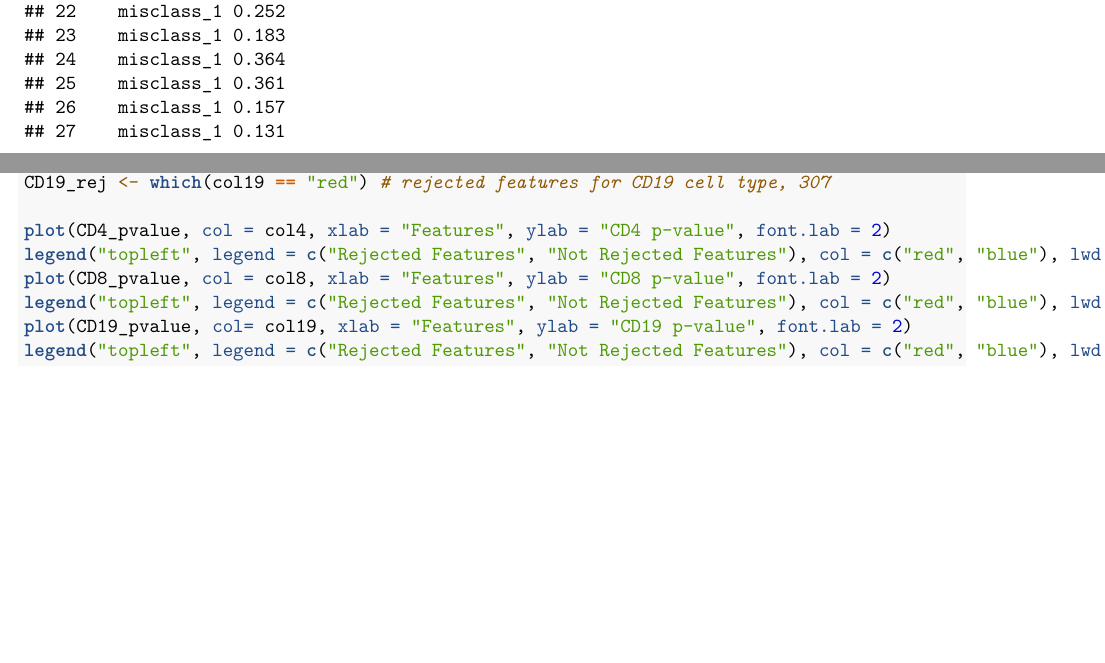
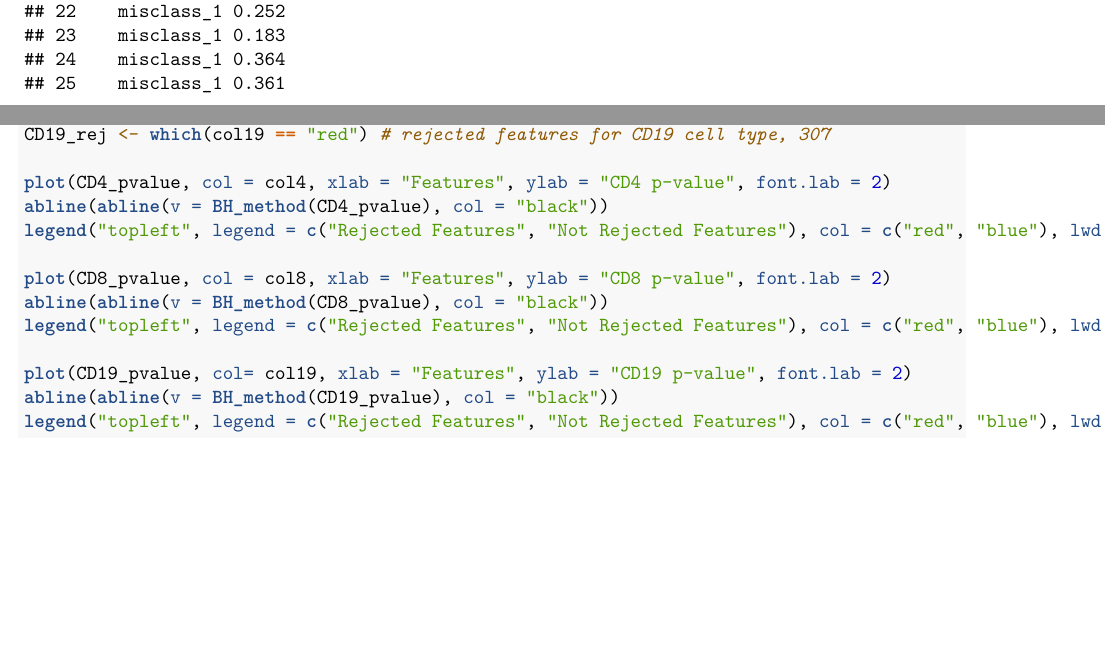
Before and after one commit to Eleftheria94/732A99_Lab_Block2, an R Markdown document (Group_L2.Rmd): two parts of pages 8 and 24 of 24, joined at a grey line, cut so that both start at the same text, the shorter picture padded with empty space. Rendered offline with R 4.5, knitr and Pandoc, then LaTeX, with nearby package versions; some code elsewhere in the file could not run offline.

Commit message:
Ok, I lied. Added some more stuffz.

````diff
--- a/Group_L2.Rmd
+++ b/Group_L2.Rmd
@@ -490,10 +490,15 @@ col19 <- ifelse(CD19_pvalue <= CD19_pvalue[BH_method(CD19_pvalue)], "red", "blue
 CD19_rej <- which(col19 == "red") # rejected features for CD19 cell type, 307
 
 plot(CD4_pvalue, col = col4, xlab = "Features", ylab = "CD4 p-value", font.lab = 2)
+abline(abline(v = BH_method(CD4_pvalue), col = "black"))
 legend("topleft", legend = c("Rejected Features", "Not Rejected Features"), col = c("red", "blue"), lwd = 1, cex = 0.8)
+
 plot(CD8_pvalue, col = col8, xlab = "Features", ylab = "CD8 p-value", font.lab = 2)
+abline(abline(v = BH_method(CD8_pvalue), col = "black"))
 legend("topleft", legend = c("Rejected Features", "Not Rejected Features"), col = c("red", "blue"), lwd = 1, cex = 0.8)
+
 plot(CD19_pvalue, col= col19, xlab = "Features", ylab = "CD19 p-value", font.lab = 2)
+abline(abline(v = BH_method(CD19_pvalue), col = "black"))
 legend("topleft", legend = c("Rejected Features", "Not Rejected Features"), col = c("red", "blue"), lwd = 1, cex = 0.8)
 
 ```
@@ -932,10 +937,15 @@ col19 <- ifelse(CD19_pvalue <= CD19_pvalue[BH_method(CD19_pvalue)], "red", "blue
 CD19_rej <- which(col19 == "red") # rejected features for CD19 cell type, 307
 
 plot(CD4_pvalue, col = col4, xlab = "Features", ylab = "CD4 p-value", font.lab = 2)
+abline(abline(v = BH_method(CD4_pvalue), col = "black"))
 legend("topleft", legend = c("Rejected Features", "Not Rejected Features"), col = c("red", "blue"), lwd = 1, cex = 0.8)
+
 plot(CD8_pvalue, col = col8, xlab = "Features", ylab = "CD8 p-value", font.lab = 2)
+abline(abline(v = BH_method(CD8_pvalue), col = "black"))
 legend("topleft", legend = c("Rejected Features", "Not Rejected Features"), col = c("red", "blue"), lwd = 1, cex = 0.8)
+
 plot(CD19_pvalue, col= col19, xlab = "Features", ylab = "CD19 p-value", font.lab = 2)
+abline(abline(v = BH_method(CD19_pvalue), col = "black"))
 legend("topleft", legend = c("Rejected Features", "Not Rejected Features"), col = c("red", "blue"), lwd = 1, cex = 0.8)
 
 ```
````
Also changed, not shown: Group_L2.Rmd (2 more changed lines).
